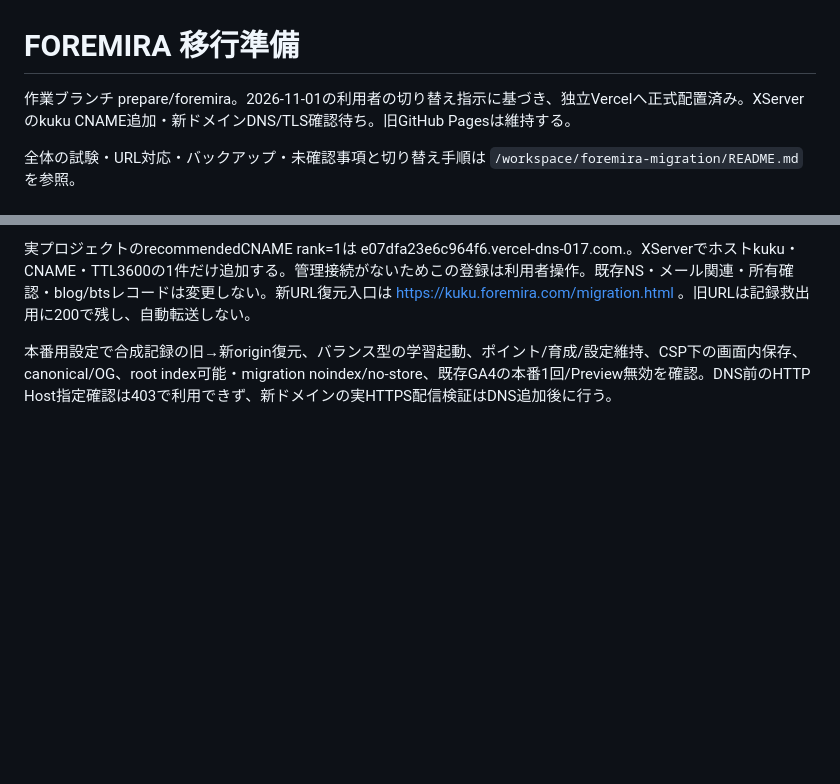
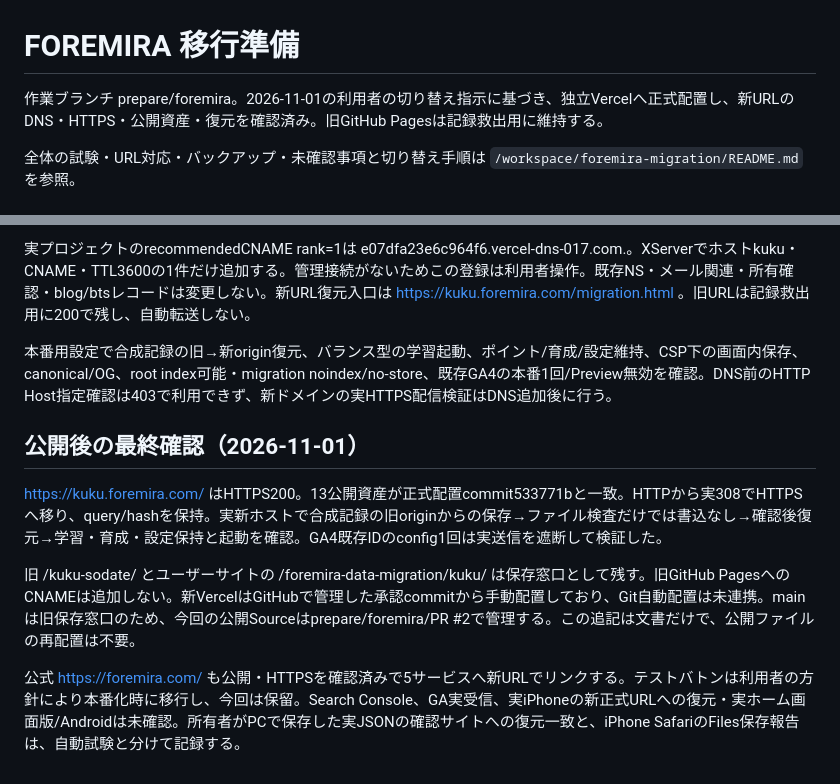
Before and after one commit to gs5824878j-cyber/kuku-sodate, a Markdown page: FOREMIRA-MIGRATION.md, 2 parts joined by grey strips. Drawn GitHub-style; blank space fills up the shorter version.

Commit message:
Record verified public Kuku domain and legacy recovery policy

```diff
--- a/FOREMIRA-MIGRATION.md
+++ b/FOREMIRA-MIGRATION.md
@@ -1,6 +1,6 @@
 # FOREMIRA 移行準備
 
-作業ブランチ prepare/foremira。2026-11-01の利用者の切り替え指示に基づき、独立Vercelへ正式配置済み。XServerのkuku CNAME追加・新ドメインDNS/TLS確認待ち。旧GitHub Pagesは維持する。
+作業ブランチ prepare/foremira。2026-11-01の利用者の切り替え指示に基づき、独立Vercelへ正式配置し、新URLのDNS・HTTPS・公開資産・復元を確認済み。旧GitHub Pagesは記録救出用に維持する。
 
 全体の試験・URL対応・バックアップ・未確認事項と切り替え手順は `/workspace/foremira-migration/README.md` を参照。
 
@@ -41,3 +41,11 @@ PC実記録の別origin復元とiPhone Safariでの共有→Files保存は利用
 実プロジェクトのrecommendedCNAME rank=1は e07dfa23e6c964f6.vercel-dns-017.com.。XServerでホストkuku・CNAME・TTL3600の1件だけ追加する。管理接続がないためこの登録は利用者操作。既存NS・メール関連・所有確認・blog/btsレコードは変更しない。新URL復元入口は https://kuku.foremira.com/migration.html 。旧URLは記録救出用に200で残し、自動転送しない。
 
 本番用設定で合成記録の旧→新origin復元、バランス型の学習起動、ポイント/育成/設定維持、CSP下の画面内保存、canonical/OG、root index可能・migration noindex/no-store、既存GA4の本番1回/Preview無効を確認。DNS前のHTTP Host指定確認は403で利用できず、新ドメインの実HTTPS配信検証はDNS追加後に行う。
+
+## 公開後の最終確認（2026-11-01）
+
+https://kuku.foremira.com/ はHTTPS200。13公開資産が正式配置commit533771bと一致。HTTPから実308でHTTPSへ移り、query/hashを保持。実新ホストで合成記録の旧originからの保存→ファイル検査だけでは書込なし→確認後復元→学習・育成・設定保持と起動を確認。GA4既存IDのconfig1回は実送信を遮断して検証した。
+
+旧 /kuku-sodate/ とユーザーサイトの /foremira-data-migration/kuku/ は保存窓口として残す。旧GitHub PagesへのCNAMEは追加しない。新VercelはGitHubで管理した承認commitから手動配置しており、Git自動配置は未連携。mainは旧保存窓口のため、今回の公開Sourceはprepare/foremira/PR #2で管理する。この追記は文書だけで、公開ファイルの再配置は不要。
+
+公式 https://foremira.com/ も公開・HTTPSを確認済みで5サービスへ新URLでリンクする。テストバトンは利用者の方針により本番化時に移行し、今回は保留。Search Console、GA実受信、実iPhoneの新正式URLへの復元・実ホーム画面版/Androidは未確認。所有者がPCで保存した実JSONの確認サイトへの復元一致と、iPhone SafariのFiles保存報告は、自動試験と分けて記録する。
```
